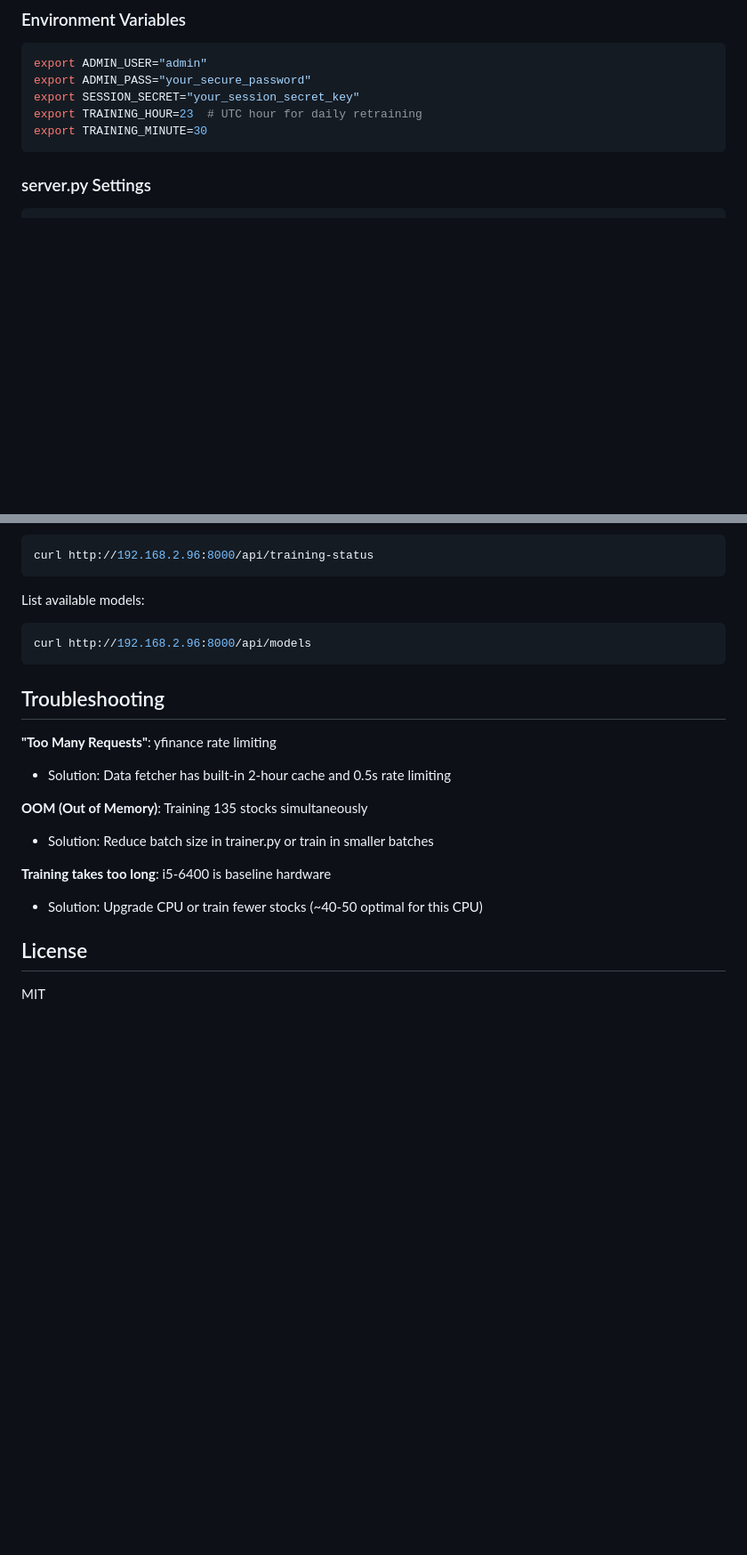
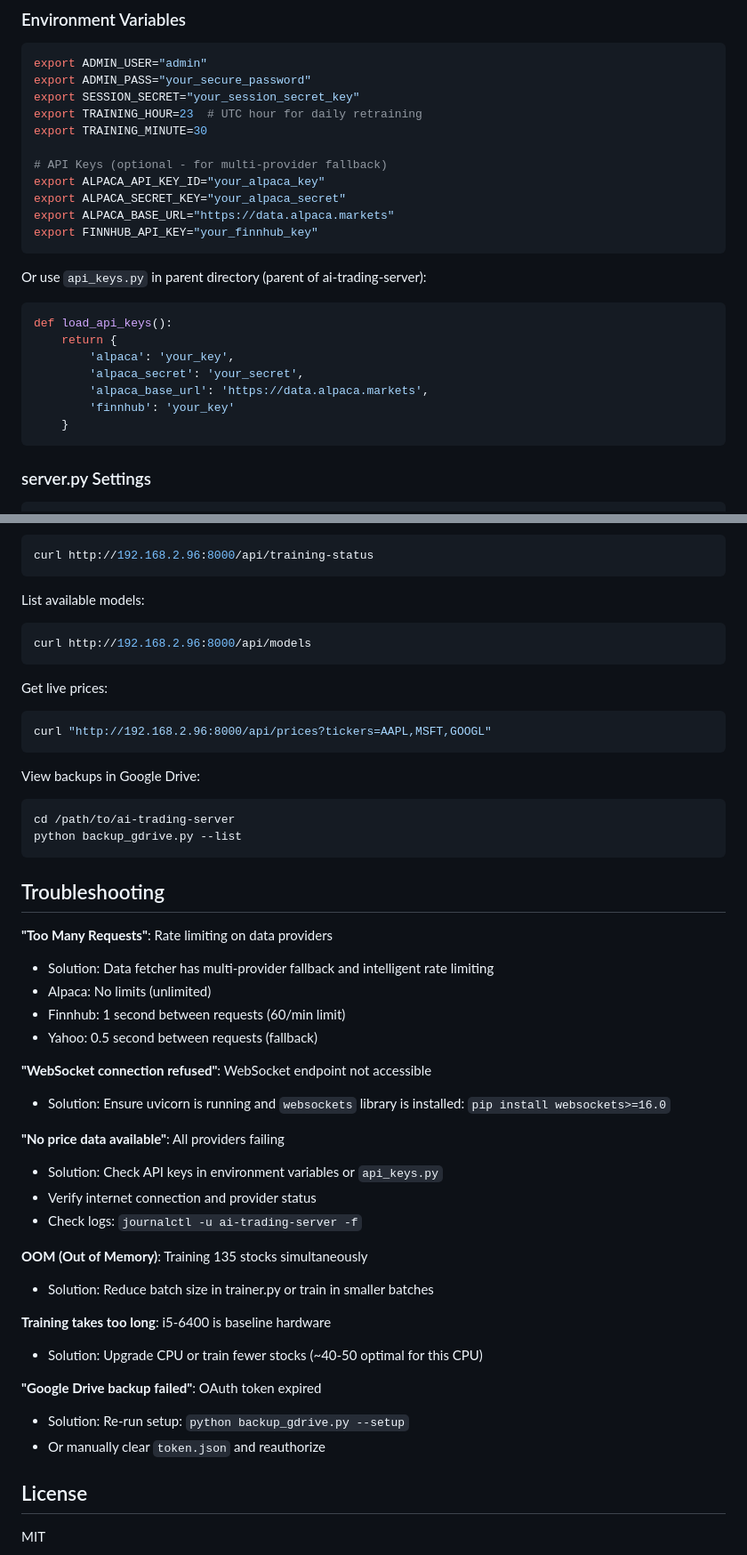
Before and after one commit to MafuuuX/ai-trading-server, a Markdown page: README.md, 2 parts joined by grey strips. Shown at 89% size. Drawn GitHub-style; blank space fills up the shorter version.

````diff
--- a/README.md
+++ b/README.md
@@ -162,6 +181,23 @@ export ADMIN_PASS="your_secure_password"
 export SESSION_SECRET="your_session_secret_key"
 export TRAINING_HOUR=23  # UTC hour for daily retraining
 export TRAINING_MINUTE=30
+
+# API Keys (optional - for multi-provider fallback)
+export ALPACA_API_KEY_ID="your_alpaca_key"
+export ALPACA_SECRET_KEY="your_alpaca_secret"
+export ALPACA_BASE_URL="https://data.alpaca.markets"
+export FINNHUB_API_KEY="your_finnhub_key"
+```
+
+Or use `api_keys.py` in parent directory (parent of ai-trading-server):
+```python
+def load_api_keys():
+    return {
+        'alpaca': 'your_key',
+        'alpaca_secret': 'your_secret',
+        'alpaca_base_url': 'https://data.alpaca.markets',
+        'finnhub': 'your_key'
+    }
 ```
 
 ### server.py Settings
@@ -331,10 +379,32 @@ List available models:
 curl http://192.168.2.96:8000/api/models
 ```
 
+Get live prices:
+```bash
+curl "http://192.168.2.96:8000/api/prices?tickers=AAPL,MSFT,GOOGL"
+```
+
+View backups in Google Drive:
+```bash
+cd /path/to/ai-trading-server
+python backup_gdrive.py --list
+```
+
 ## Troubleshooting
 
-**"Too Many Requests"**: yfinance rate limiting
-- Solution: Data fetcher has built-in 2-hour cache and 0.5s rate limiting
+**"Too Many Requests"**: Rate limiting on data providers
+- Solution: Data fetcher has multi-provider fallback and intelligent rate limiting
+- Alpaca: No limits (unlimited)
+- Finnhub: 1 second between requests (60/min limit)
+- Yahoo: 0.5 second between requests (fallback)
+
+**"WebSocket connection refused"**: WebSocket endpoint not accessible
+- Solution: Ensure uvicorn is running and `websockets` library is installed: `pip install websockets>=16.0`
+
+**"No price data available"**: All providers failing
+- Solution: Check API keys in environment variables or `api_keys.py`
+- Verify internet connection and provider status
+- Check logs: `journalctl -u ai-trading-server -f`
 
 **OOM (Out of Memory)**: Training 135 stocks simultaneously
 - Solution: Reduce batch size in trainer.py or train in smaller batches
@@ -342,6 +412,10 @@ curl http://192.168.2.96:8000/api/models
 **Training takes too long**: i5-6400 is baseline hardware
 - Solution: Upgrade CPU or train fewer stocks (~40-50 optimal for this CPU)
 
+**"Google Drive backup failed"**: OAuth token expired
+- Solution: Re-run setup: `python backup_gdrive.py --setup`
+- Or manually clear `token.json` and reauthorize
+
 ## License
 
 MIT
````
Also changed, not shown: other parts of README.md (+36 -5 lines).
